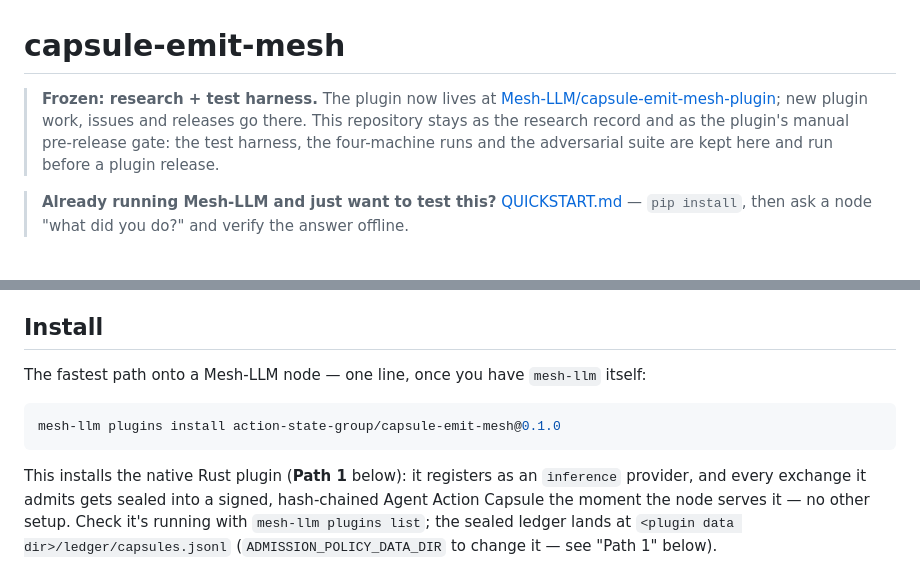
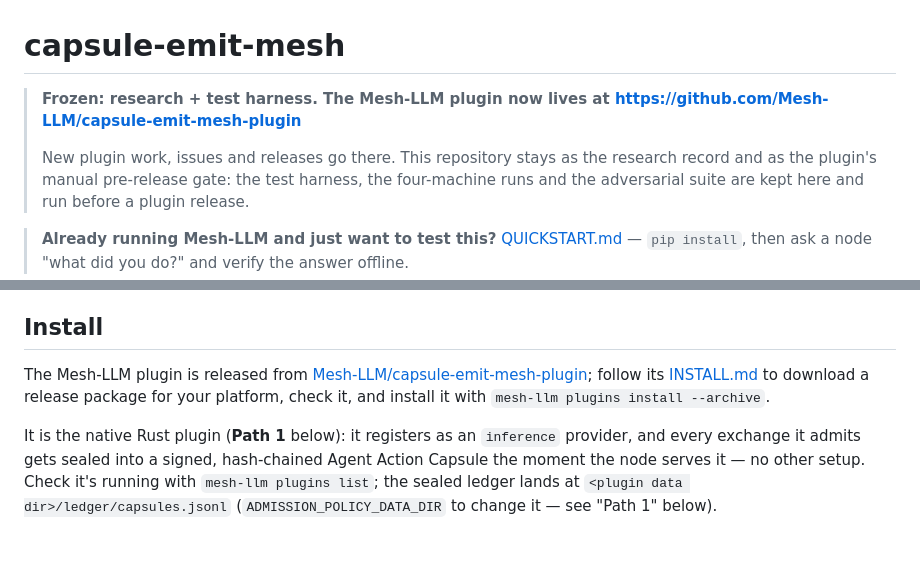
Before and after one commit to action-state-group/capsule-emit-mesh, a Markdown page: README.md, 2 parts joined by grey strips. Drawn GitHub-style; blank space fills up the shorter version.

Commit message:
docs: point the README install and QUICKSTART at the plugin repository (#209)
The Mesh-LLM plugin is released from Mesh-LLM/capsule-emit-mesh-plugin.
State the freeze note as one line naming that URL, replace the README's
install one-liner (which names this repository and a release it does not
publish) with a pointer to the plugin's INSTALL.md, and put the same note
at the top of QUICKSTART.

Signed-off-by: Steven Mih <stevenmih88@gmail.com>

````diff
--- a/README.md
+++ b/README.md
@@ -1,8 +1,9 @@
 # capsule-emit-mesh
 
-> **Frozen: research + test harness.** The plugin now lives at
-> [Mesh-LLM/capsule-emit-mesh-plugin](https://github.com/Mesh-LLM/capsule-emit-mesh-plugin);
-> new plugin work, issues and releases go there. This repository stays as the
+> **Frozen: research + test harness. The Mesh-LLM plugin now lives at
+> https://github.com/Mesh-LLM/capsule-emit-mesh-plugin**
+>
+> New plugin work, issues and releases go there. This repository stays as the
 > research record and as the plugin's manual pre-release gate: the test
 > harness, the four-machine runs and the adversarial suite are kept here and
 > run before a plugin release.
@@ -38,13 +39,13 @@ model (step 1) alongside it.
 
 ## Install
 
-The fastest path onto a Mesh-LLM node — one line, once you have `mesh-llm` itself:
+The Mesh-LLM plugin is released from
+[Mesh-LLM/capsule-emit-mesh-plugin](https://github.com/Mesh-LLM/capsule-emit-mesh-plugin);
+follow its [INSTALL.md](https://github.com/Mesh-LLM/capsule-emit-mesh-plugin/blob/main/INSTALL.md)
+to download a release package for your platform, check it, and install it with
+`mesh-llm plugins install --archive`.
 
-```bash
-mesh-llm plugins install action-state-group/capsule-emit-mesh@0.1.0
-```
-
-This installs the native Rust plugin (**Path 1** below): it registers as an
+It is the native Rust plugin (**Path 1** below): it registers as an
 `inference` provider, and every exchange it admits gets sealed into a signed,
 hash-chained Agent Action Capsule the moment the node serves it — no other
 setup. Check it's running with `mesh-llm plugins list`; the sealed ledger
````
Also changed, not shown: QUICKSTART.md (+6 -0 lines).
